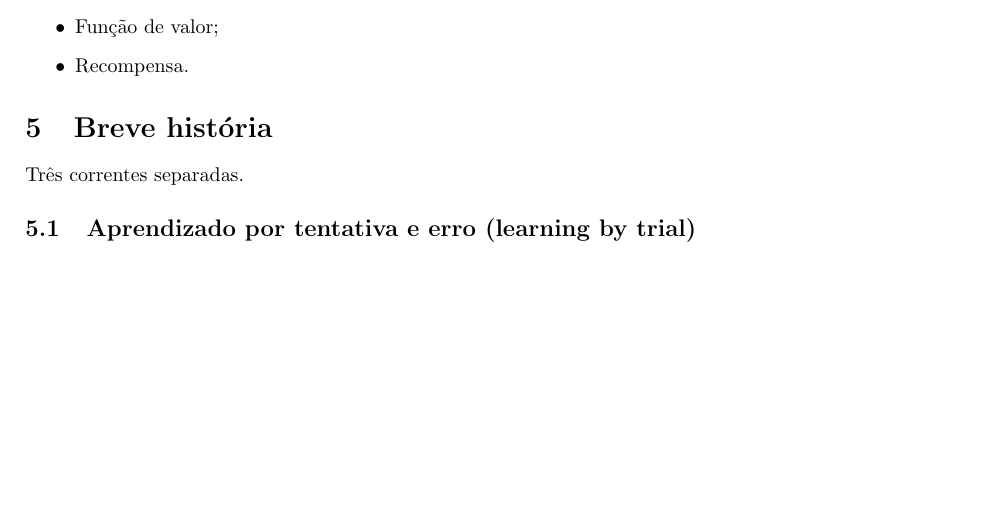
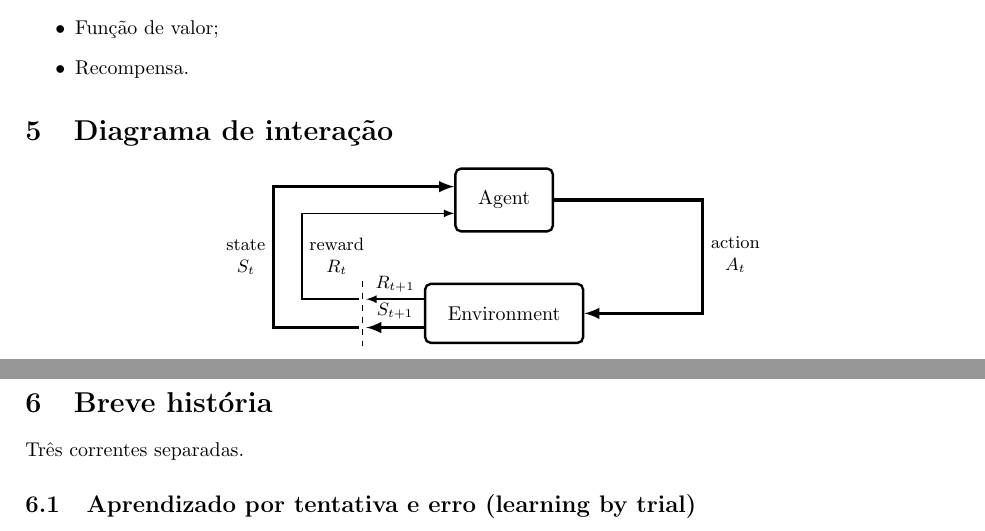
Before and after one commit to paulobruno/RLStudyNotes, a LaTeX document (01_Introducao.tex, which reads pb_rlstyle_tikzgraph.tex): part of page 2 of 3 before the commit and two parts of pages 2 and 3 of 3 after it, the two joined at a grey line, cut so that both start at the same text, the shorter picture padded with empty space. Compiled offline with pdfLaTeX.

Commit message:
Add interaction diagram to introduction

```diff
--- a/01_Introducao.tex
+++ b/01_Introducao.tex
@@ -6,6 +6,8 @@
 
 \usepackage{graphicx}
 \graphicspath{{figures/}}
+
+\input{pb_rlstyle_tikzgraph.tex}
 
 
 % PB: redefinir maketitle
@@ -124,6 +126,12 @@
             \item Recompensa.
         \end{itemize}
 
+    \section{Diagrama de interação}
+
+        \begin{center}
+            \rlinteraction
+        \end{center}
+
     \section{Breve história}
 
         Três correntes separadas.
--- a/pb_rlstyle_tikzgraph.tex
+++ b/pb_rlstyle_tikzgraph.tex
@@ -22,3 +22,30 @@
     hidden-edge/.style={
         text=white, draw=none, fill=none, inner sep=0,outer sep=0, minimum size=0.0cm},
 }
+
+
+% Diagrama de interação
+\newcommand{\rlinteraction}{
+    \begin{tikzpicture}[->,>=latex, auto, node distance=2.0cm, very thick, font=\small]
+        \tikzstyle{rect-node}=[fill=none,shape=rectangle,draw=black,text=black,rounded corners=0.1cm, inner sep=0.4cm]
+        \tikzstyle{hidden-node}=[fill=none, draw=none, text=black, shape=rectangle, inner sep=0,outer sep=0.05cm, minimum height=0.75cm]
+
+        \node[rect-node]  (Agent)                                     {\normalsize Agent};
+        \node[rect-node]  (Env)     [below of=Agent]                  {\normalsize Environment};
+        \node[hidden-node] (Hidden)  [left of=Env, xshift=-0.5cm]     {};
+        \node[hidden-node] (UpHid)   [above of=Hidden, yshift=-1.0cm] {};
+        \node[hidden-node] (DownHid) [below of=Hidden, yshift=1.0cm]  {};
+
+        \draw[thick, transform canvas={yshift=0.25cm}] (Env) to node[above]
+            {$R_{t+1}$} (Hidden);
+        \draw[ultra thick, transform canvas={yshift=-0.25cm}] (Env) to node[above]
+            {$S_{t+1}$} (Hidden);
+        \draw[ultra thick] (Hidden.255) to node[left, pos=1.0, yshift=1.25cm, align=center]
+            {state\\$S_t$}  ++(-1.5,0) |- (Agent.165);
+        \draw[thick] (Hidden.105) to node[right, pos=1.0, yshift=0.75cm, align=center]
+            {reward\\$R_t$} ++(-1.0,0) |- (Agent.195);
+        \draw[ultra thick] (Agent) to node[below right, pos=1.0, yshift=-0.5cm, align=center]
+            {action\\$A_t$} ++(3.5,0)  |- (Env);
+        \draw[-, thick, dashed] (UpHid) to node {} (DownHid);
+    \end{tikzpicture}
+}
```
Also changed, not shown: 03_Processo_Decisao_Markov.tex (+1 -22 lines).
